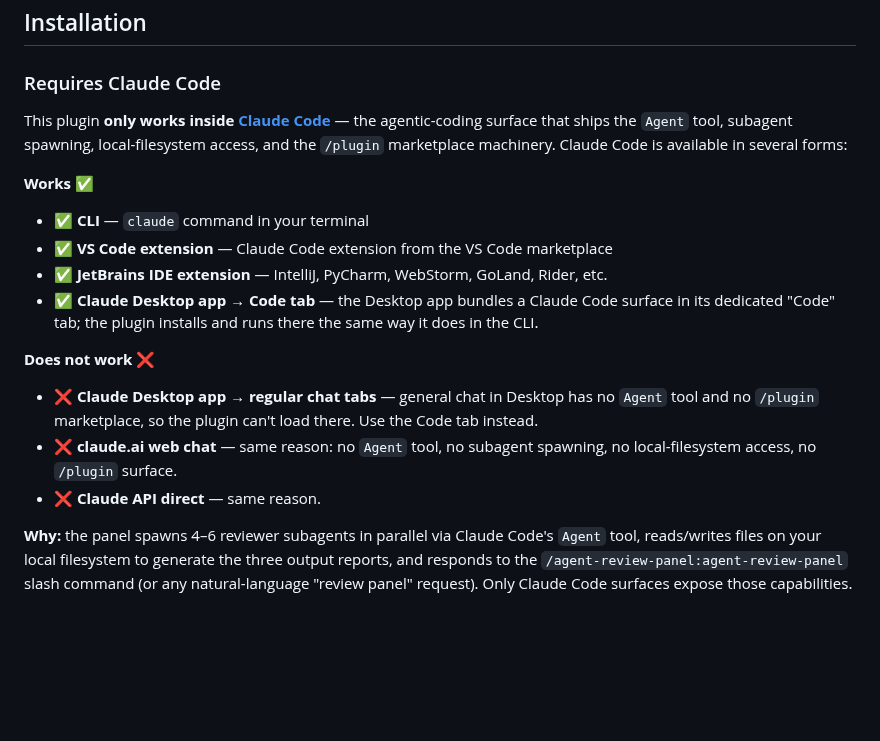
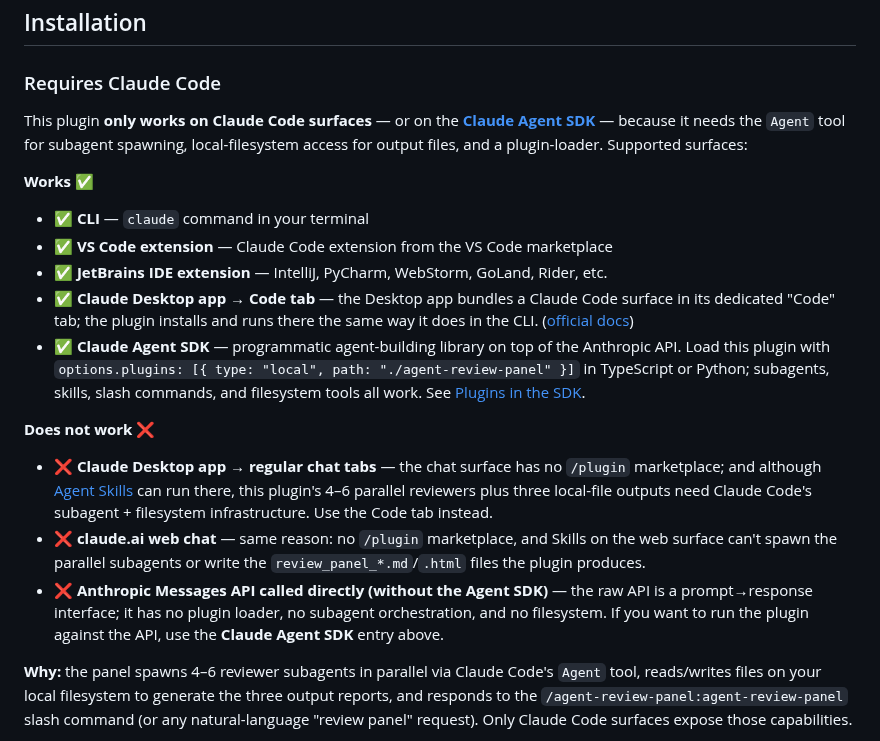
Before and after one commit to wan-huiyan/agent-review-panel, a Markdown page: README.md, the part around the change. Rendered like a GitHub page; blank space fills up the shorter version.

Commit message:
docs(README): clarify surfaces where the plugin runs
Fix two inaccuracies in the "Requires Claude Code" section, verified
against current Anthropic docs (code.claude.com/docs and anthropic.com/news):

- Add Claude Agent SDK to "Works ✅". The @anthropic-ai/claude-agent-sdk
  (TypeScript) and claude_agent_sdk (Python) packages support loading
  Claude Code plugins via options.plugins, including subagents, skills,
  slash commands, and filesystem tools. Previously the README implied
  "API = no plugins", which was too broad.
- Split "❌ Claude API direct" into a clearer "Anthropic Messages API
  called directly (without the Agent SDK)" bullet, pointing readers to
  the Agent SDK entry for API-based use.
- Soften "no Agent tool" phrasing on claude.ai web chat and Desktop
  regular-chat bullets. Agent Skills now exist on those surfaces, but
  the plugin's parallel subagents + local-file outputs still require
  Claude Code infrastructure — so the practical conclusion is unchanged,
  just more precisely stated.

```diff
--- a/README.md
+++ b/README.md
@@ -95,18 +95,19 @@ timeout. [VERIFIED] against actual code.
 
 ### Requires Claude Code
 
-This plugin **only works inside [Claude Code](https://claude.ai/code)** — the agentic-coding surface that ships the `Agent` tool, subagent spawning, local-filesystem access, and the `/plugin` marketplace machinery. Claude Code is available in several forms:
+This plugin **only works on Claude Code surfaces** — or on the **[Claude Agent SDK](https://code.claude.com/docs/en/agent-sdk/plugins)** — because it needs the `Agent` tool for subagent spawning, local-filesystem access for output files, and a plugin-loader. Supported surfaces:
 
 **Works ✅**
 - ✅ **CLI** — `claude` command in your terminal
 - ✅ **VS Code extension** — Claude Code extension from the VS Code marketplace
 - ✅ **JetBrains IDE extension** — IntelliJ, PyCharm, WebStorm, GoLand, Rider, etc.
-- ✅ **Claude Desktop app → Code tab** — the Desktop app bundles a Claude Code surface in its dedicated "Code" tab; the plugin installs and runs there the same way it does in the CLI.
+- ✅ **Claude Desktop app → Code tab** — the Desktop app bundles a Claude Code surface in its dedicated "Code" tab; the plugin installs and runs there the same way it does in the CLI. ([official docs](https://code.claude.com/docs/en/desktop))
+- ✅ **Claude Agent SDK** — programmatic agent-building library on top of the Anthropic API. Load this plugin with `options.plugins: [{ type: "local", path: "./agent-review-panel" }]` in TypeScript or Python; subagents, skills, slash commands, and filesystem tools all work. See [Plugins in the SDK](https://code.claude.com/docs/en/agent-sdk/plugins).
 
 **Does not work ❌**
-- ❌ **Claude Desktop app → regular chat tabs** — general chat in Desktop has no `Agent` tool and no `/plugin` marketplace, so the plugin can't load there. Use the Code tab instead.
-- ❌ **claude.ai web chat** — same reason: no `Agent` tool, no subagent spawning, no local-filesystem access, no `/plugin` surface.
-- ❌ **Claude API direct** — same reason.
+- ❌ **Claude Desktop app → regular chat tabs** — the chat surface has no `/plugin` marketplace; and although [Agent Skills](https://www.anthropic.com/news/skills) can run there, this plugin's 4–6 parallel reviewers plus three local-file outputs need Claude Code's subagent + filesystem infrastructure. Use the Code tab instead.
+- ❌ **claude.ai web chat** — same reason: no `/plugin` marketplace, and Skills on the web surface can't spawn the parallel subagents or write the `review_panel_*.md`/`.html` files the plugin produces.
+- ❌ **Anthropic Messages API called directly (without the Agent SDK)** — the raw API is a prompt→response interface; it has no plugin loader, no subagent orchestration, and no filesystem. If you want to run the plugin against the API, use the **Claude Agent SDK** entry above.
 
 **Why:** the panel spawns 4–6 reviewer subagents in parallel via Claude Code's `Agent` tool, reads/writes files on your local filesystem to generate the three output reports, and responds to the `/agent-review-panel:agent-review-panel` slash command (or any natural-language "review panel" request). Only Claude Code surfaces expose those capabilities.
 
```
